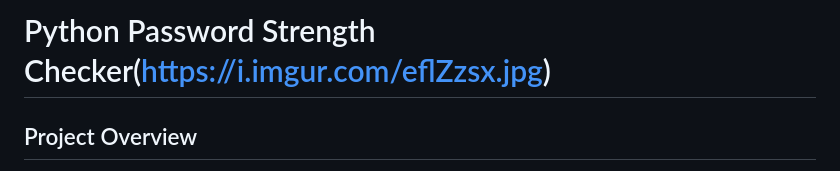
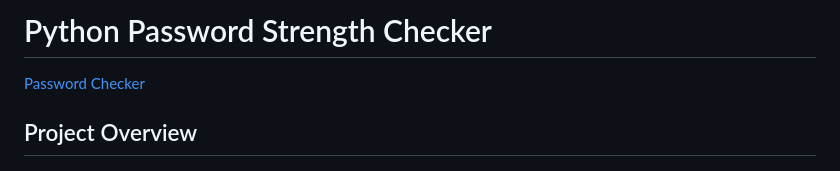
Before and after one commit to marvioncriddle/pw-checker-app, a Markdown page: README.md, the part around the change. GitHub-like rendering.

```diff
--- a/README.md
+++ b/README.md
@@ -1,4 +1,5 @@
-# Python Password Strength Checker(https://i.imgur.com/eflZzsx.jpg)
+# Python Password Strength Checker
+[Password Checker](https://i.imgur.com/eflZzsx.jpg)
 
 ## Project Overview
 This project is a **Password Strength Checker** web application, designed to assess password security by performing both basic and advanced validation. The project utilizes **Python, Flask, and zxcvbn** (an open-source library for password strength estimation) to validate passwords based on common security rules and measure the password's resistance against potential attacks.
```
